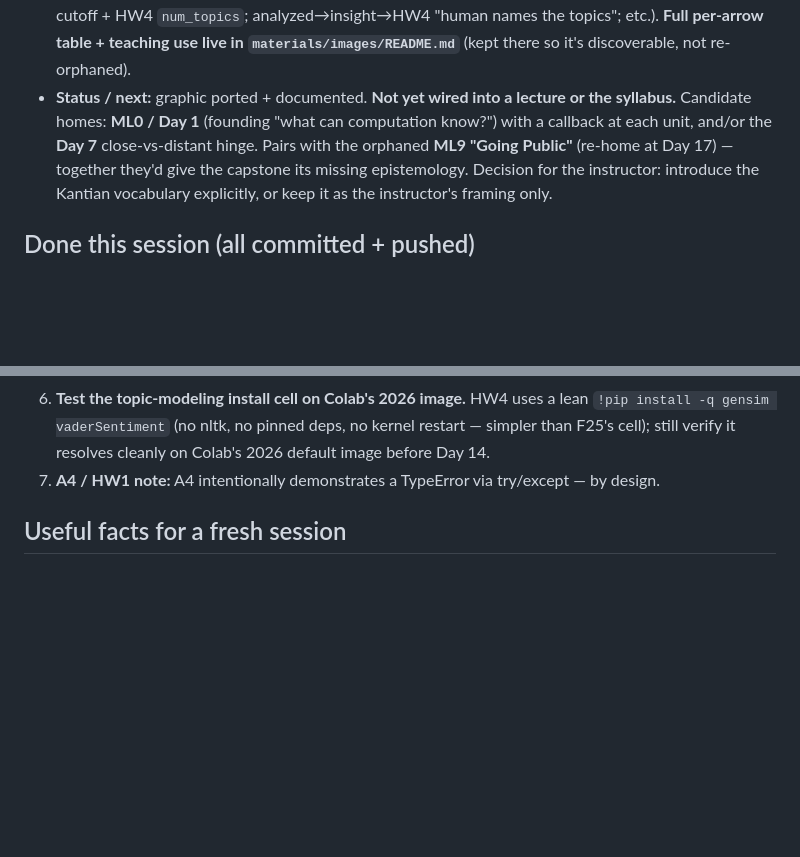
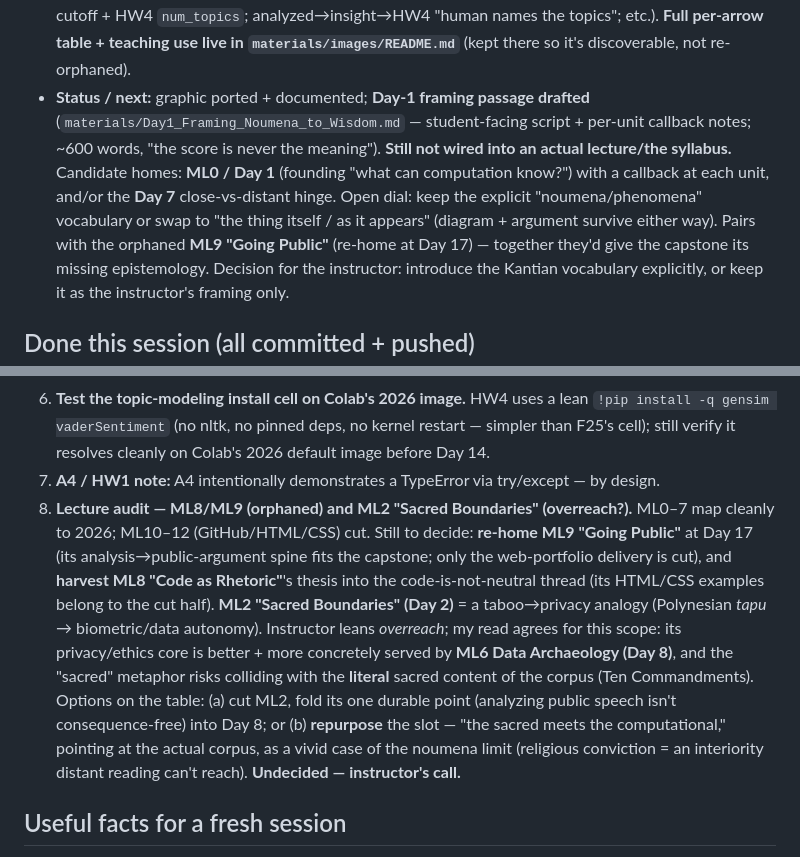
Before and after one commit to TCU-DCDA/WRIT20833_2026, a Markdown page: WORKLOG.md, 2 parts joined by grey strips. Rendered like a GitHub page; blank space fills up the shorter version.

```diff
--- a/WORKLOG.md
+++ b/WORKLOG.md
@@ -65,9 +65,12 @@ half = ungrading's "earned insight."
   raw→structured→HW2 stopwords + HW3 "keep punctuation"; structured→analyzed→VADER 0.05 cutoff +
   HW4 `num_topics`; analyzed→insight→HW4 "human names the topics"; etc.). **Full per-arrow table +
   teaching use live in `materials/images/README.md`** (kept there so it's discoverable, not re-orphaned).
-- **Status / next:** graphic ported + documented. **Not yet wired into a lecture or the syllabus.**
+- **Status / next:** graphic ported + documented; **Day-1 framing passage drafted**
+  (`materials/Day1_Framing_Noumena_to_Wisdom.md` — student-facing script + per-unit callback notes;
+  ~600 words, "the score is never the meaning"). **Still not wired into an actual lecture/the syllabus.**
   Candidate homes: **ML0 / Day 1** (founding "what can computation know?") with a callback at each
-  unit, and/or the **Day 7** close-vs-distant hinge. Pairs with the orphaned **ML9 "Going Public"**
+  unit, and/or the **Day 7** close-vs-distant hinge. Open dial: keep the explicit "noumena/phenomena"
+  vocabulary or swap to "the thing itself / as it appears" (diagram + argument survive either way). Pairs with the orphaned **ML9 "Going Public"**
   (re-home at Day 17) — together they'd give the capstone its missing epistemology. Decision for the
   instructor: introduce the Kantian vocabulary explicitly, or keep it as the instructor's framing only.
 
@@ -235,6 +238,18 @@ checked directly against the live `WRIT20833_2025` files (2026-06-10), not just
    gensim vaderSentiment` (no nltk, no pinned deps, no kernel restart — simpler than F25's cell);
    still verify it resolves cleanly on Colab's 2026 default image before Day 14.
 8. **A4 / HW1 note:** A4 intentionally demonstrates a TypeError via try/except — by design.
+9. **Lecture audit — ML8/ML9 (orphaned) and ML2 "Sacred Boundaries" (overreach?).** ML0–7 map cleanly
+   to 2026; ML10–12 (GitHub/HTML/CSS) cut. Still to decide: **re-home ML9 "Going Public"** at Day 17
+   (its analysis→public-argument spine fits the capstone; only the web-portfolio delivery is cut), and
+   **harvest ML8 "Code as Rhetoric"**'s thesis into the code-is-not-neutral thread (its HTML/CSS examples
+   belong to the cut half). **ML2 "Sacred Boundaries" (Day 2)** = a taboo→privacy analogy (Polynesian
+   *tapu* → biometric/data autonomy). Instructor leans *overreach*; my read agrees for this scope: its
+   privacy/ethics core is better + more concretely served by **ML6 Data Archaeology (Day 8)**, and the
+   "sacred" metaphor risks colliding with the **literal** sacred content of the corpus (Ten Commandments).
+   Options on the table: (a) cut ML2, fold its one durable point (analyzing public speech isn't
+   consequence-free) into Day 8; or (b) **repurpose** the slot — "the sacred meets the computational,"
+   pointing at the actual corpus, as a vivid case of the noumena limit (religious conviction = an
+   interiority distant reading can't reach). **Undecided — instructor's call.**
 
 ## Useful facts for a fresh session
 - The F25 source repo is **public**; if it's out of session scope, you can still read files via
```
Also changed, not shown: materials/Day1_Framing_Noumena_to_Wisdom.md (added, +73 -0 lines).
